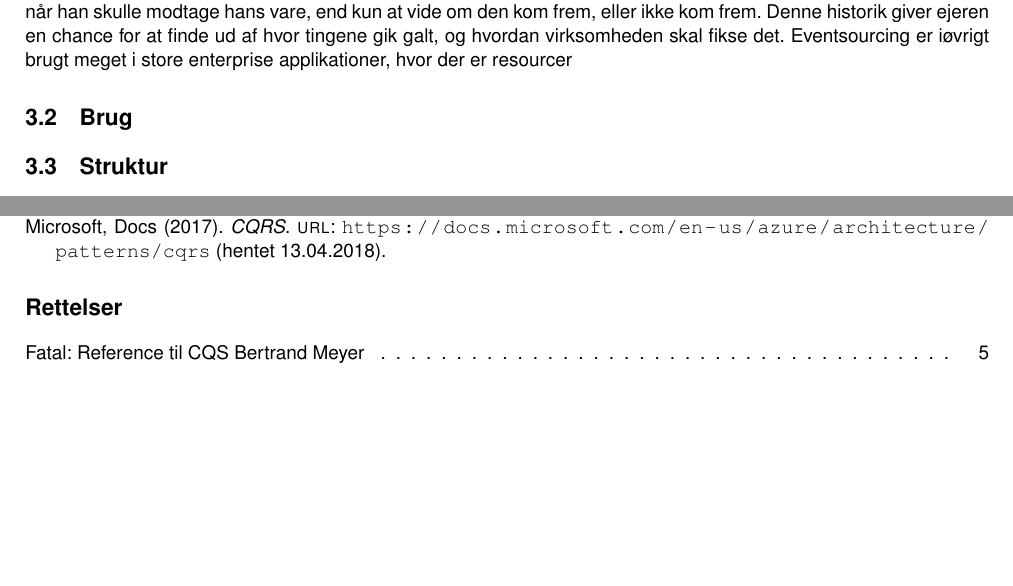
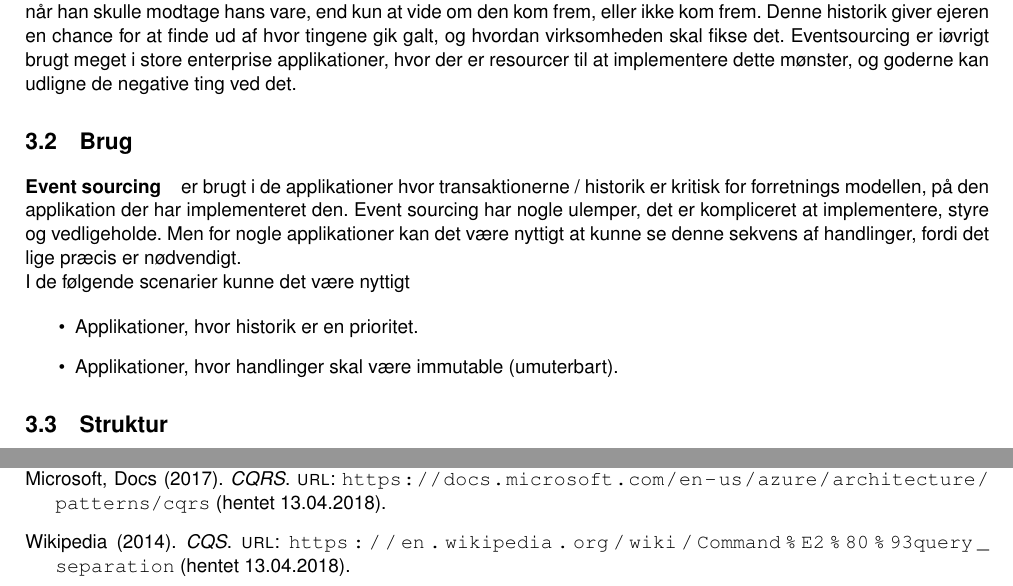
Before and after one commit to HermansenDesigns/Grp38-CQRS, a LaTeX book (latex/_RAPPORT/E17-I4SWD-DesignPatternsAssignmentGroup38-CQRS-report.tex, which reads latex/_RAPPORT/References.bib, latex/_RAPPORT/Sektioner/Event-Sourcing/Brug.tex, latex/_RAPPORT/Sektioner/Event-Sourcing/Intro.tex): two parts of pages 8 and 11 of 11 before the commit and two parts of pages 8 and 12 of 12 after it, joined at a grey line, cut so that both start at the same text, the shorter picture padded with empty space. Compiled offline with pdfLaTeX.

Commit message:
Tilføjet brug

```diff
--- a/latex/_RAPPORT/References.bib
+++ b/latex/_RAPPORT/References.bib
@@ -21,3 +21,12 @@
 	urldate = "2018-04-13",
 	year = "2017"
 }
+@online{wikipedia-CQS,
+	author = "Wikipedia",
+	title = "CQS",
+	url = "https://en.wikipedia.org/wiki/Command%E2%80%93query_separation",
+	urldate = "2018-04-13",
+	year = "2014"
+}
+@online{martin-fowler
+}
--- a/latex/_RAPPORT/Sektioner/Event-Sourcing/Brug.tex
+++ b/latex/_RAPPORT/Sektioner/Event-Sourcing/Brug.tex
@@ -1 +1,10 @@
 \section{Brug}
+
+\paragraph{Event sourcing} er brugt i de applikationer hvor transaktionerne / historik er kritisk for forretnings modellen, på den applikation der har implementeret den. Event sourcing har nogle ulemper, det er kompliceret at implementere, styre og vedligeholde. Men for nogle applikationer kan det være nyttigt at kunne se denne sekvens af handlinger, fordi det lige præcis er nødvendigt.
+
+I de følgende scenarier kunne det være nyttigt
+
+\begin{itemize}
+    \item Applikationer, hvor historik er en prioritet.
+    \item Applikationer, hvor handlinger skal være immutable (umuterbart).
+\end{itemize}
--- a/latex/_RAPPORT/Sektioner/Event-Sourcing/Intro.tex
+++ b/latex/_RAPPORT/Sektioner/Event-Sourcing/Intro.tex
@@ -8,4 +8,4 @@ er et andet arkitekonisk pattern, som går ud på at gemme data i en sekvens af
 
 \section{Hvorfor?}
 
-\paragraph{Event sourcing} gør det muligt at gemme en historik af alle events af en type, dette er især optimalt, fordi data er så værdifuldt, som ejer af en forretning, ville det kun være optimalt, hvis man kendte alle de trin en kunde gik igennem, når han skulle modtage hans vare, end kun at vide om den kom frem, eller ikke kom frem. Denne historik giver ejeren en chance for at finde ud af hvor tingene gik galt, og hvordan virksomheden skal fikse det. Eventsourcing er iøvrigt brugt meget i store enterprise applikationer, hvor der er resourcer
+\paragraph{Event sourcing} gør det muligt at gemme en historik af alle events af en type, dette er især optimalt, fordi data er så værdifuldt, som ejer af en forretning, ville det kun være optimalt, hvis man kendte alle de trin en kunde gik igennem, når han skulle modtage hans vare, end kun at vide om den kom frem, eller ikke kom frem. Denne historik giver ejeren en chance for at finde ud af hvor tingene gik galt, og hvordan virksomheden skal fikse det. Eventsourcing er iøvrigt brugt meget i store enterprise applikationer, hvor der er resourcer til at implementere dette mønster, og goderne kan udligne de negative ting ved det.
```
Also changed, not shown: latex/_RAPPORT/E17-I4SWD-DesignPatternsAssignmentGroup38-CQRS-report.tex (+1 -2 lines), latex/_RAPPORT/Sektioner/CQRS/Intro.tex (+1 -1 lines), latex/_RAPPORT/Sektioner/CQRS/Type.tex (+1 -1 lines), latex/_RAPPORT/Sektioner/Diskussion.tex (+1 -1 lines).
